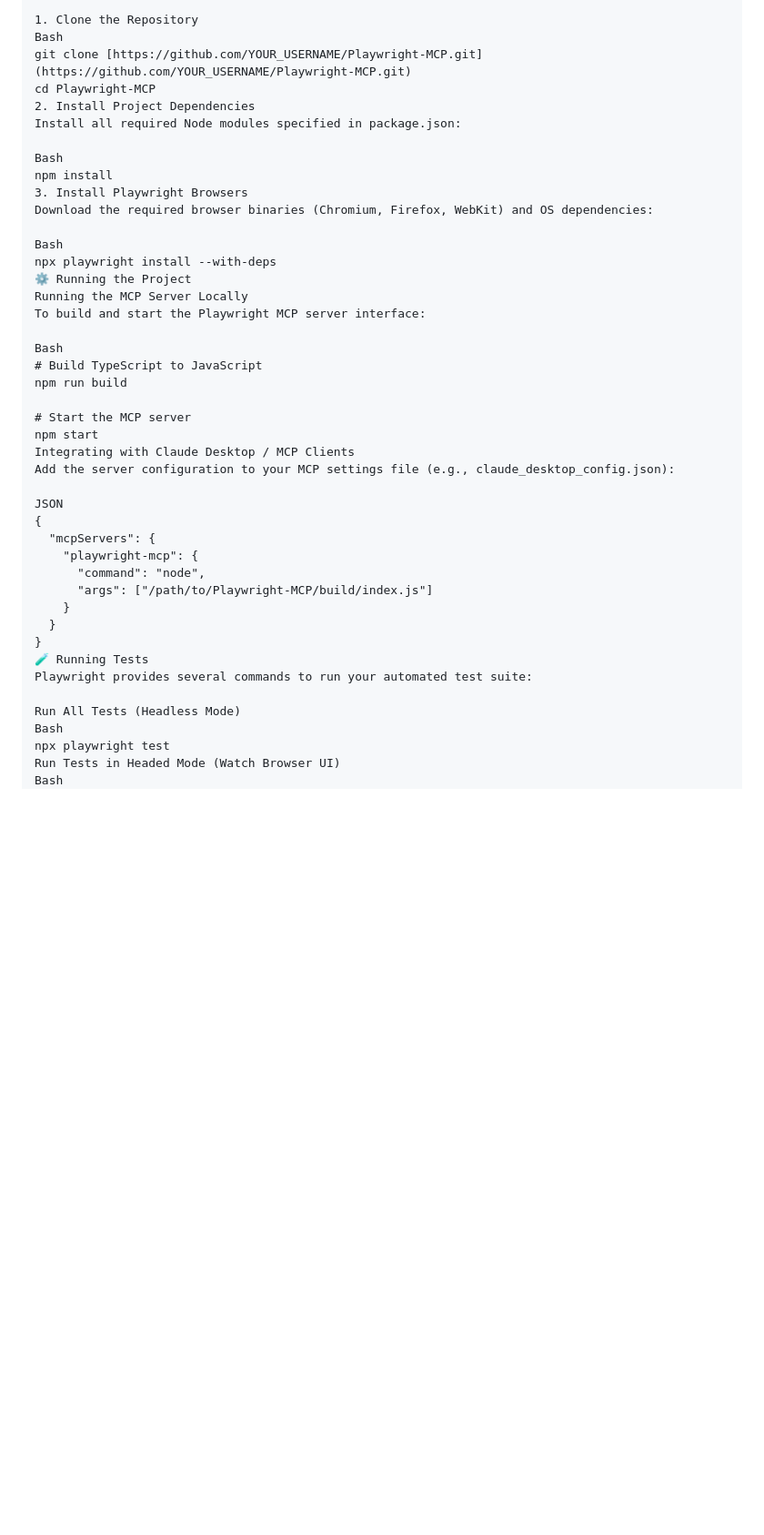
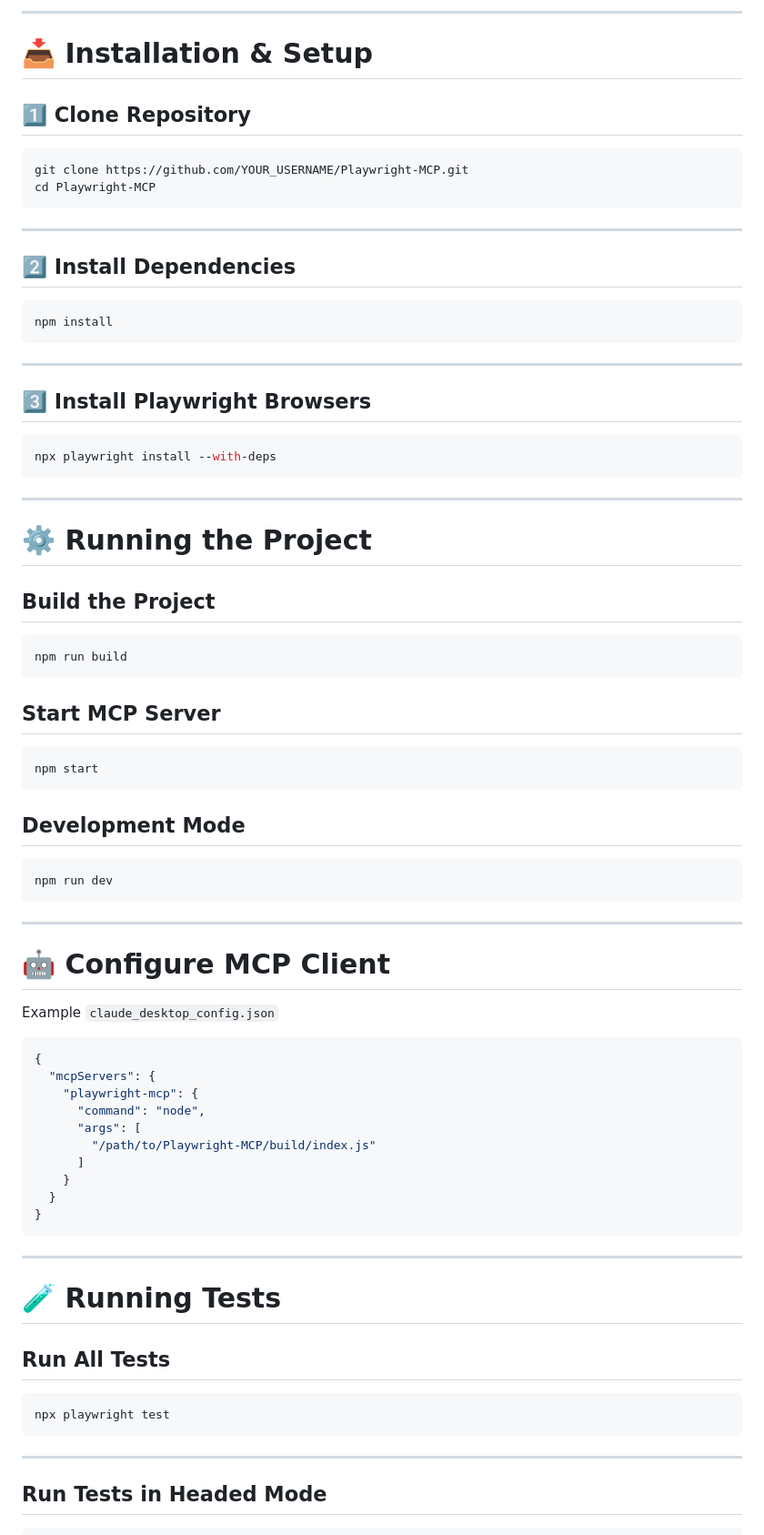
Before and after one commit to Kunaljoshi12/All_Playwright_Projects, a Markdown page: Playwright-MCP/README.md, the part around one of its changes. Shown at 91% size. Rendered like a GitHub page; blank space fills up the shorter version.

````diff
--- a/Playwright-MCP/README.md
+++ b/Playwright-MCP/README.md
@@ -96,46 +110,85 @@ Follow these step-by-step instructions to get your local environment running:
 
-1. Clone the Repository
-Bash
-git clone [https://github.com/YOUR_USERNAME/Playwright-MCP.git](https://github.com/YOUR_USERNAME/Playwright-MCP.git)
+---
+
+# 📥 Installation & Setup
+
+## 1️⃣ Clone Repository
+
+```bash
+git clone https://github.com/YOUR_USERNAME/Playwright-MCP.git
 cd Playwright-MCP
-2. Install Project Dependencies
-Install all required Node modules specified in package.json:
+```
 
-Bash
+---
+
+## 2️⃣ Install Dependencies
+
+```bash
 npm install
-3. Install Playwright Browsers
-Download the required browser binaries (Chromium, Firefox, WebKit) and OS dependencies:
+```
 
-Bash
+---
+
+## 3️⃣ Install Playwright Browsers
+
+```bash
 npx playwright install --with-deps
-⚙️ Running the Project
-Running the MCP Server Locally
-To build and start the Playwright MCP server interface:
+```
 
-Bash
-# Build TypeScript to JavaScript
+---
+
+# ⚙️ Running the Project
+
+## Build the Project
+
+```bash
 npm run build
+```
 
-# Start the MCP server
+## Start MCP Server
+
+```bash
 npm start
-Integrating with Claude Desktop / MCP Clients
-Add the server configuration to your MCP settings file (e.g., claude_desktop_config.json):
+```
 
-JSON
+## Development Mode
+
+```bash
+npm run dev
+```
+
+---
+
+# 🤖 Configure MCP Client
+
+Example `claude_desktop_config.json`
+
+```json
 {
   "mcpServers": {
     "playwright-mcp": {
       "command": "node",
-      "args": ["/path/to/Playwright-MCP/build/index.js"]
+      "args": [
+        "/path/to/Playwright-MCP/build/index.js"
+      ]
     }
   }
 }
-🧪 Running Tests
-Playwright provides several commands to run your automated test suite:
+```
 
-Run All Tests (Headless Mode)
-Bash
+---
+
+# 🧪 Running Tests
+
+## Run All Tests
+
+```bash
 npx playwright test
-Run Tests in Headed Mode (Watch Browser UI)
-Bash
+```
+
+---
+
+## Run Tests in Headed Mode
+
+```bash
 npx playwright test --headed
````
Also changed, not shown: other parts of Playwright-MCP/README.md (+177 -85 lines).
